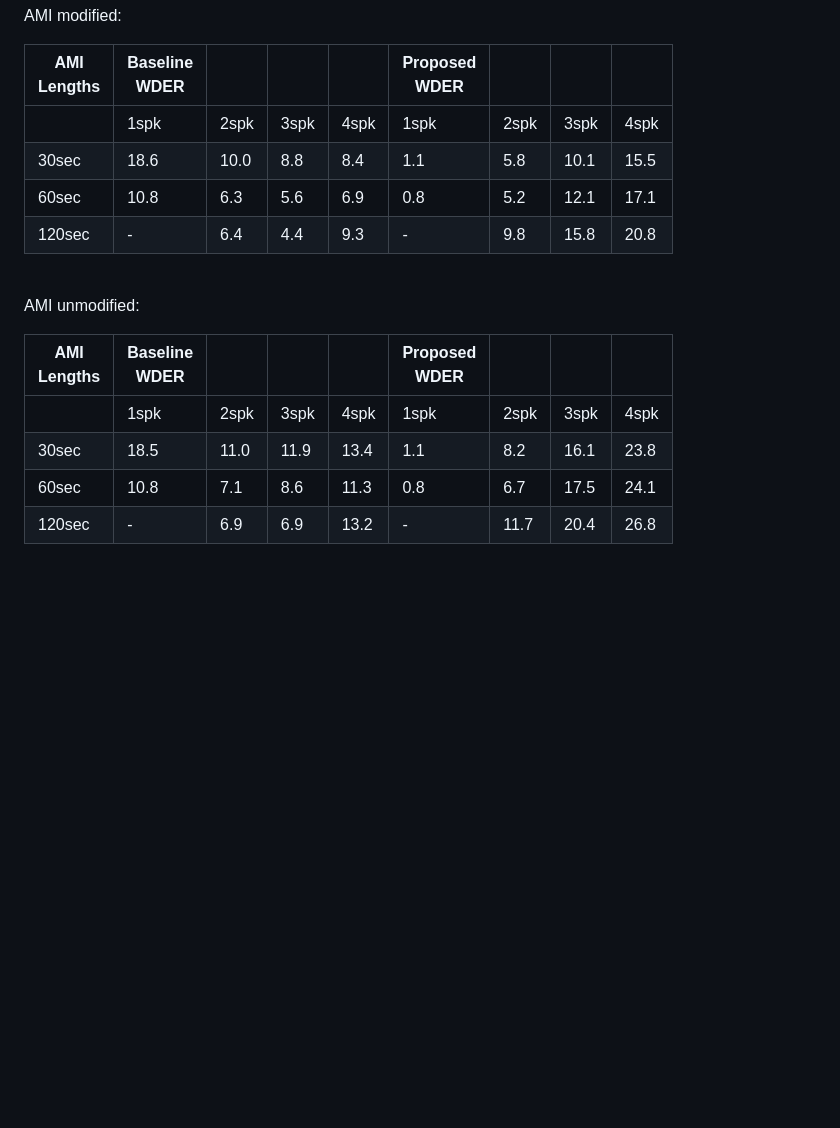
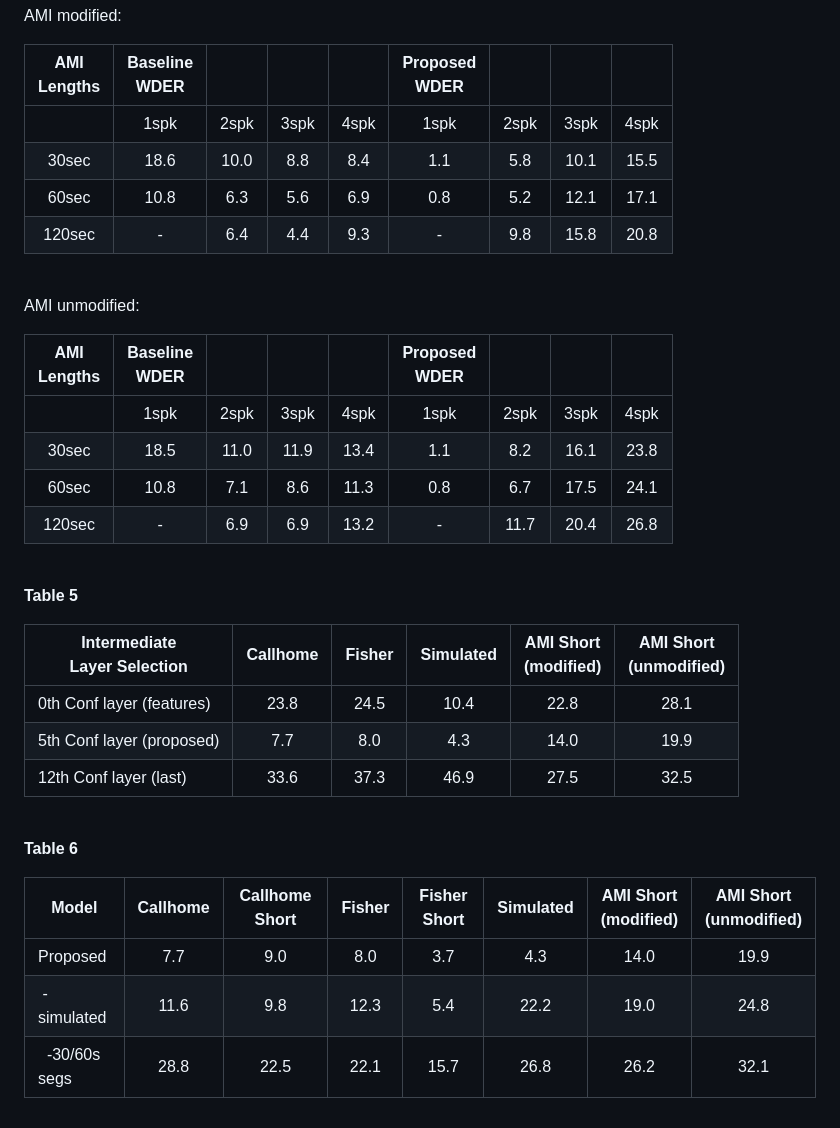
Before and after one commit to google/speaker-id, a Markdown page: publications/WEEND/README.md, the part around one of its changes. GitHub-like rendering; blank space fills up the shorter version.

Commit message:
Add Table 5 and 6 from ablation study, format tables for better alignment

```diff
--- a/publications/WEEND/README.md
+++ b/publications/WEEND/README.md
@@ -56,7 +56,7 @@ We include the full evaluation results including both the WDER and the modified
 AMI modified:
 
 | AMI<br>Lengths 	| Baseline<br>WDER 	|      	|      	|      	| Proposed<br>WDER 	|      	|      	|      	|
-|----------------	|------------------	|------	|------	|------	|------------------	|------	|------	|------	|
+|:--------------:	|:----------------:	|:----:	|:----:	|:----:	|:----------------:	|:----:	|:----:	|:----:	|
 |                	| 1spk             	| 2spk 	| 3spk 	| 4spk 	| 1spk             	| 2spk 	| 3spk 	| 4spk 	|
 | 30sec          	| 18.6             	| 10.0 	| 8.8  	| 8.4  	| 1.1              	| 5.8  	| 10.1 	| 15.5 	|
 | 60sec          	| 10.8             	| 6.3  	| 5.6  	| 6.9  	| 0.8              	| 5.2  	| 12.1 	| 17.1 	|
@@ -67,10 +67,28 @@ AMI modified:
 AMI unmodified:
 
 | AMI<br>Lengths 	| Baseline<br>WDER 	|      	|      	|      	| Proposed<br>WDER 	|      	|      	|      	|
-|----------------	|------------------	|------	|------	|------	|------------------	|------	|------	|------	|
+|:--------------:	|:----------------:	|:----:	|:----:	|:----:	|:----------------:	|:----:	|:----:	|:----:	|
 |                	| 1spk             	| 2spk 	| 3spk 	| 4spk 	| 1spk             	| 2spk 	| 3spk 	| 4spk 	|
 | 30sec          	| 18.5             	| 11.0 	| 11.9 	| 13.4 	| 1.1              	| 8.2  	| 16.1 	| 23.8 	|
 | 60sec          	| 10.8             	| 7.1  	| 8.6  	| 11.3 	| 0.8              	| 6.7  	| 17.5 	| 24.1 	|
 | 120sec         	| -                	| 6.9  	| 6.9  	| 13.2 	| -                	| 11.7 	| 20.4 	| 26.8 	|
 
 <br />
+
+**Table 5**
+
+| Intermediate<br>Layer Selection 	| Callhome 	| Fisher 	| Simulated 	| AMI Short<br>(modified) 	| AMI Short<br>(unmodified) 	|
+|---------------------------------	|:--------:	|:------:	|:---------:	|:-----------------------:	|:-------------------------:	|
+| 0th Conf layer (features)       	| 23.8     	| 24.5   	| 10.4      	| 22.8                    	| 28.1                      	|
+| 5th Conf layer (proposed)       	| 7.7      	| 8.0    	| 4.3       	| 14.0                    	| 19.9                      	|
+| 12th Conf layer (last)          	| 33.6     	| 37.3   	| 46.9      	| 27.5                    	| 32.5                      	|
+
+<br />
+
+**Table 6**
+
+| Model            	        | Callhome 	| Callhome Short 	| Fisher 	| Fisher Short 	| Simulated 	| AMI Short<br>(modified) 	| AMI Short<br>(unmodified) 	|
+|-------------------------- |:--------:	|:--------------:	|:------:	|:------------:	|:---------:	|:-----------------------:	|:-------------------------:	|
+| Proposed                 	| 7.7      	| 9.0            	| 8.0    	| 3.7          	| 4.3       	| 14.0                    	| 19.9                      	|
+| &nbsp;-simulated          | 11.6     	| 9.8            	| 12.3   	| 5.4          	| 22.2      	| 19.0                    	| 24.8                      	|
+| &nbsp;&nbsp;-30/60s segs 	| 28.8     	| 22.5           	| 22.1   	| 15.7         	| 26.8      	| 26.2                    	| 32.1                      	|
```
Also changed, not shown: other parts of publications/WEEND/README.md (+2 -2 lines).
